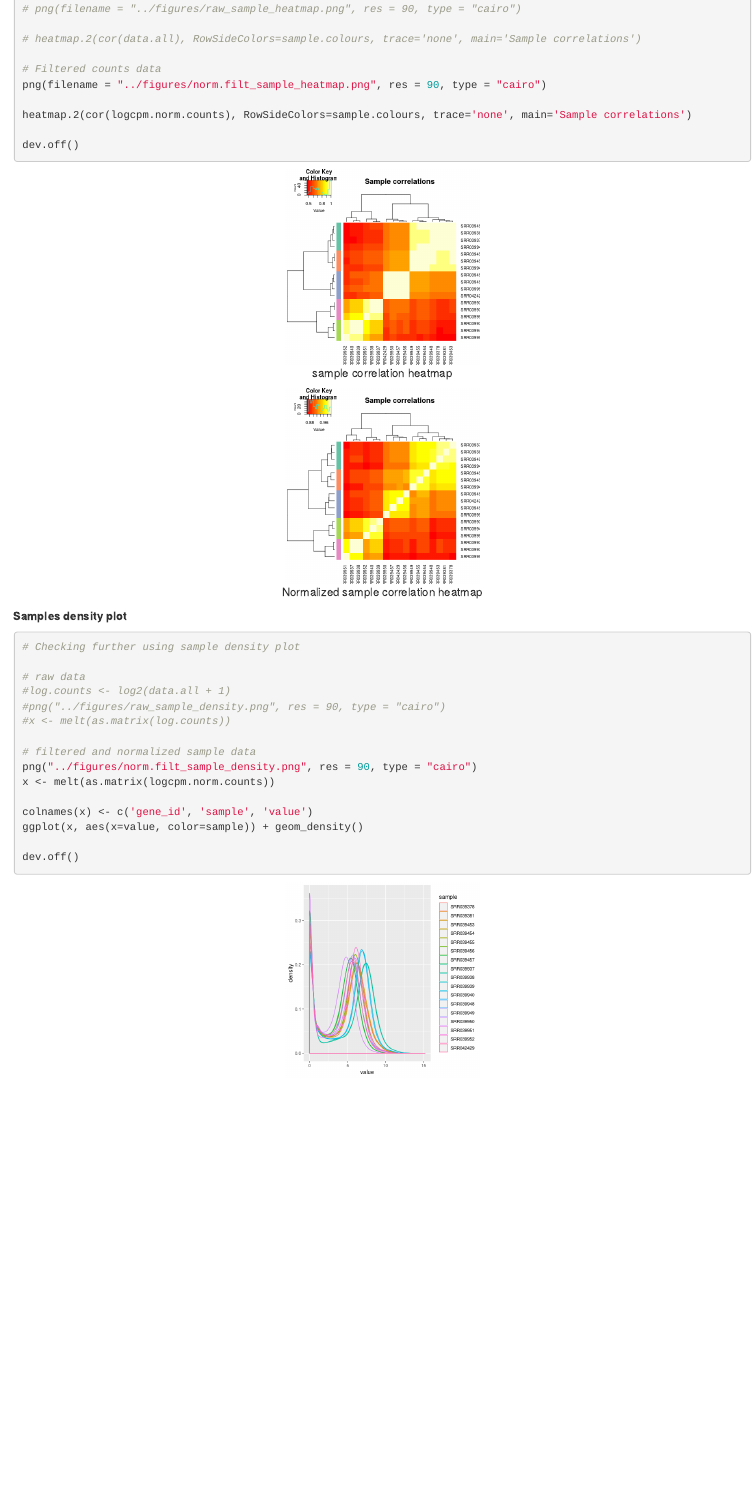
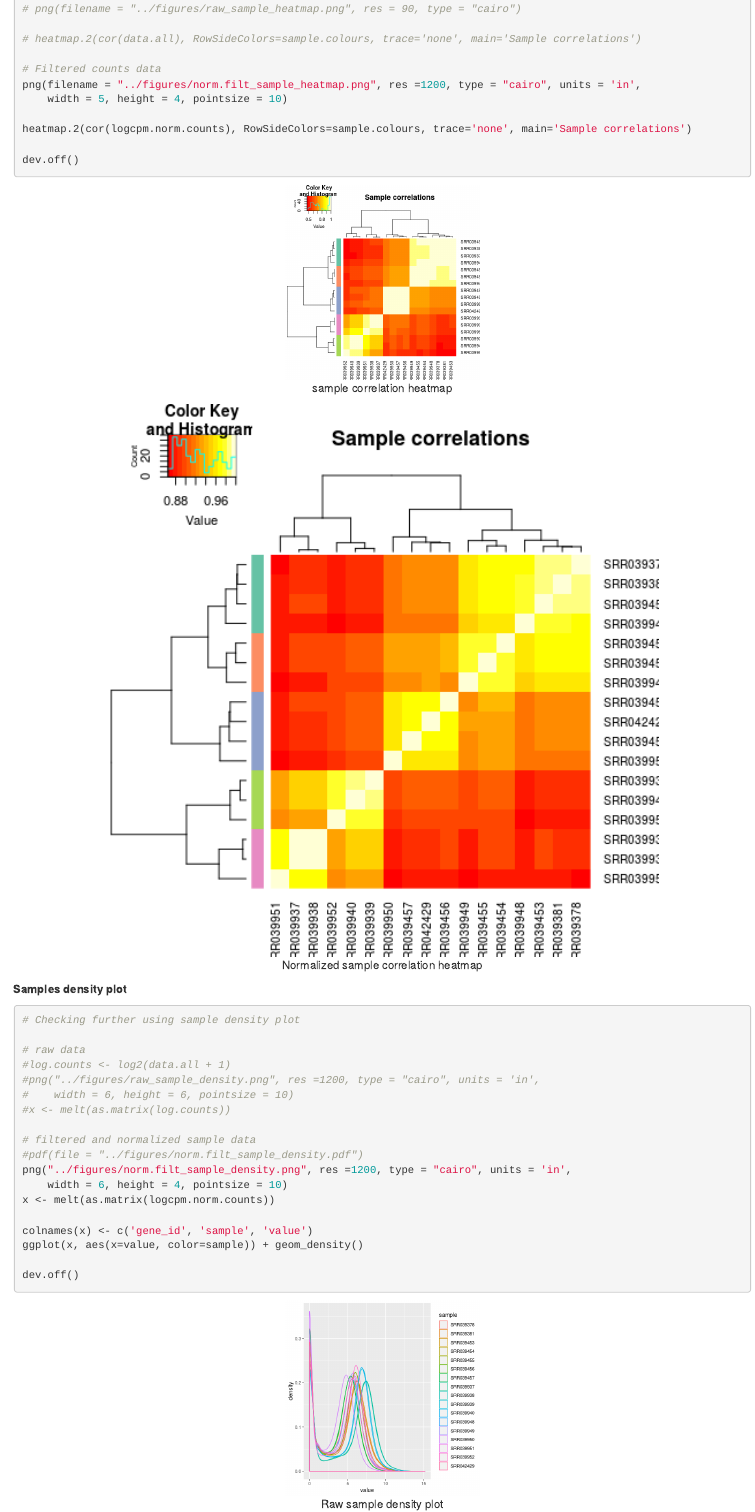
Before and after one commit to wanjauk/tbrucei_gcn, an R Markdown document (analysis/analysis.Rmd): the page in a window 1100 px wide, from 4990 px down. Rendered offline with R 4.5, knitr and Pandoc, with nearby package versions; both versions are drawn in the output format of the newer one.

Commit message:
modified variables to create better plots with png

````diff
--- a/analysis/analysis.Rmd
+++ b/analysis/analysis.Rmd
@@ -3,8 +3,8 @@ title: "*T. brucei* co-expression network analysis"
 author: "Kennedy Mwangi"
 date: "April 15, 2019"
 output:
+  html_document: default
   pdf_document: default
-  html_document: default
 editor_options:
   chunk_output_type: inline
 ---
@@ -273,7 +273,8 @@ sample.colours <- colour.palette[as.integer(sample.metadata$Sample_Name)]
 # heatmap.2(cor(data.all), RowSideColors=sample.colours, trace='none', main='Sample correlations')
 
 # Filtered counts data
-png(filename = "../figures/norm.filt_sample_heatmap.png", res = 90, type = "cairo")
+png(filename = "../figures/norm.filt_sample_heatmap.png", res =1200, type = "cairo", units = 'in',
+    width = 5, height = 4, pointsize = 10)
 
 heatmap.2(cor(logcpm.norm.counts), RowSideColors=sample.colours, trace='none', main='Sample correlations')
 
@@ -286,7 +287,7 @@ include_graphics("../figures/raw_sample_heatmap.png")
 ```
 
 \newpage
-```{r fig.cap="Normalized sample correlation heatmap", echo=FALSE}
+```{r fig.cap="Normalized sample correlation heatmap", echo=FALSE, out.width="75%"}
 
 include_graphics("../figures/norm.filt_sample_heatmap.png")
 ```
@@ -298,11 +299,14 @@ include_graphics("../figures/norm.filt_sample_heatmap.png")
 
 # raw data
 #log.counts <- log2(data.all + 1)
-#png("../figures/raw_sample_density.png", res = 90, type = "cairo")
+#png("../figures/raw_sample_density.png", res =1200, type = "cairo", units = 'in',
+#    width = 6, height = 6, pointsize = 10)
 #x <- melt(as.matrix(log.counts))
 
 # filtered and normalized sample data
-png("../figures/norm.filt_sample_density.png", res = 90, type = "cairo")
+#pdf(file = "../figures/norm.filt_sample_density.pdf")
+png("../figures/norm.filt_sample_density.png", res =1200, type = "cairo", units = 'in',
+    width = 6, height = 4, pointsize = 10)
 x <- melt(as.matrix(logcpm.norm.counts))
 
 colnames(x) <- c('gene_id', 'sample', 'value')
````
Also changed, not shown: analysis/analysis.Rmd (4 more changed lines).
